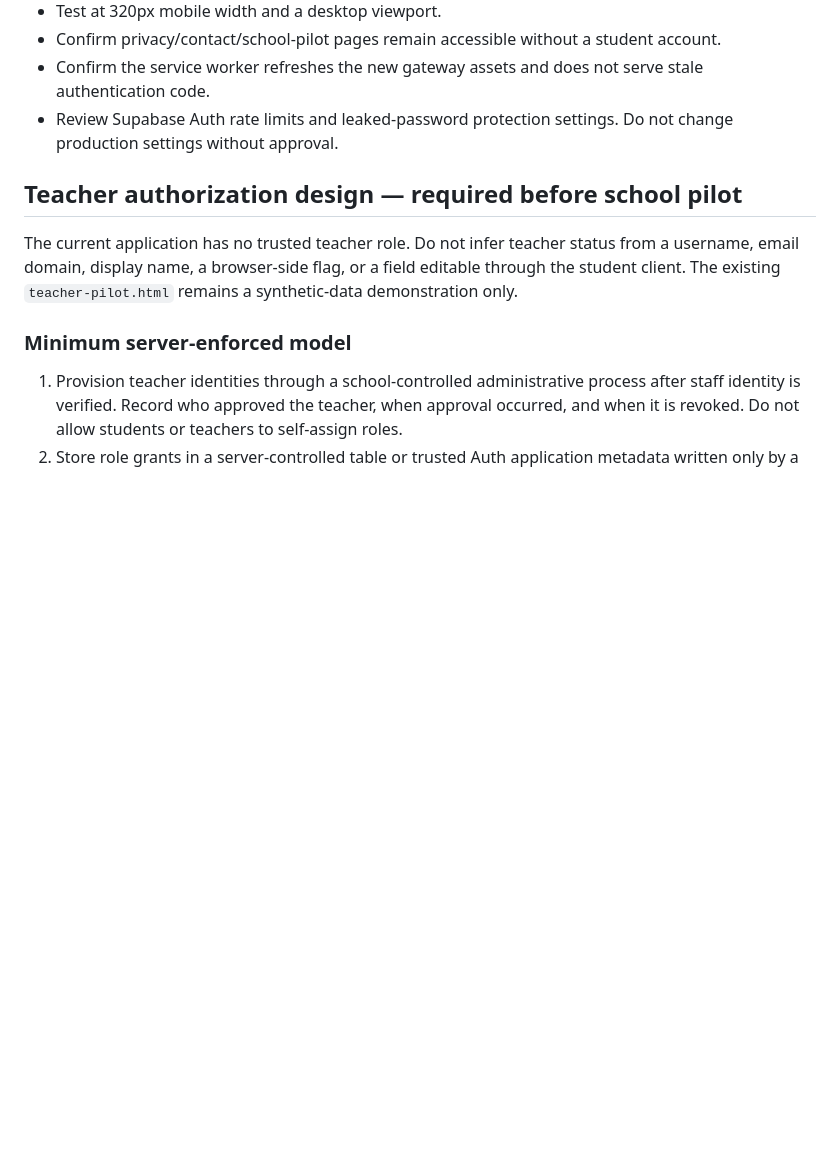
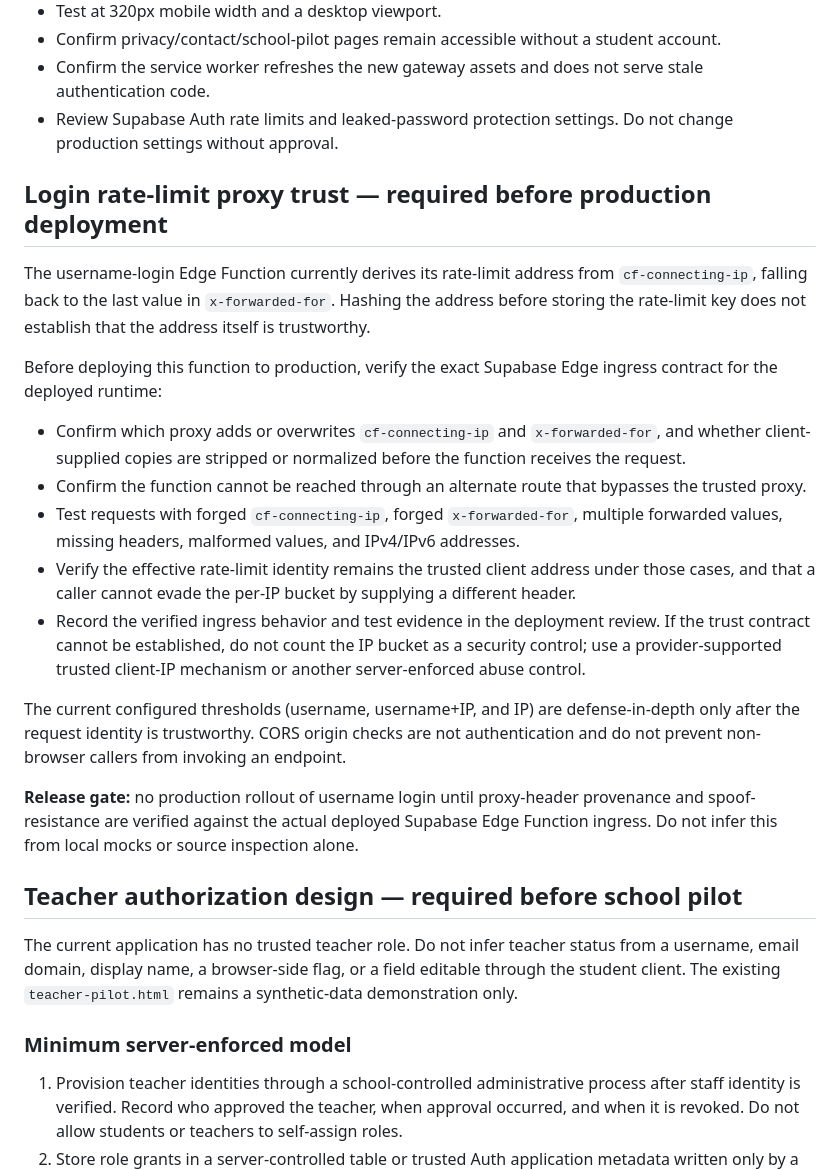
Before and after one commit to mrwael1773/english-hero, a Markdown page: docs/authentication-gateway-deployment.md, the part around the change. GitHub-like rendering; blank space fills up the shorter version.

Commit message:
docs: require trusted client IP verification for login throttling

```diff
--- a/docs/authentication-gateway-deployment.md
+++ b/docs/authentication-gateway-deployment.md
@@ -68,6 +68,22 @@ The separate test project `knjcyuvhaoievxkzcdog` was checked without changing pr
 - Confirm the service worker refreshes the new gateway assets and does not serve stale authentication code.
 - Review Supabase Auth rate limits and leaked-password protection settings. Do not change production settings without approval.
 
+## Login rate-limit proxy trust — required before production deployment
+
+The username-login Edge Function currently derives its rate-limit address from `cf-connecting-ip`, falling back to the last value in `x-forwarded-for`. Hashing the address before storing the rate-limit key does not establish that the address itself is trustworthy.
+
+Before deploying this function to production, verify the exact Supabase Edge ingress contract for the deployed runtime:
+
+- Confirm which proxy adds or overwrites `cf-connecting-ip` and `x-forwarded-for`, and whether client-supplied copies are stripped or normalized before the function receives the request.
+- Confirm the function cannot be reached through an alternate route that bypasses the trusted proxy.
+- Test requests with forged `cf-connecting-ip`, forged `x-forwarded-for`, multiple forwarded values, missing headers, malformed values, and IPv4/IPv6 addresses.
+- Verify the effective rate-limit identity remains the trusted client address under those cases, and that a caller cannot evade the per-IP bucket by supplying a different header.
+- Record the verified ingress behavior and test evidence in the deployment review. If the trust contract cannot be established, do not count the IP bucket as a security control; use a provider-supported trusted client-IP mechanism or another server-enforced abuse control.
+
+The current configured thresholds (username, username+IP, and IP) are defense-in-depth only after the request identity is trustworthy. CORS origin checks are not authentication and do not prevent non-browser callers from invoking an endpoint.
+
+**Release gate:** no production rollout of username login until proxy-header provenance and spoof-resistance are verified against the actual deployed Supabase Edge Function ingress. Do not infer this from local mocks or source inspection alone.
+
 ## Teacher authorization design — required before school pilot
 
 The current application has no trusted teacher role. Do not infer teacher status from a username, email domain, display name, a browser-side flag, or a field editable through the student client. The existing `teacher-pilot.html` remains a synthetic-data demonstration only.
```
